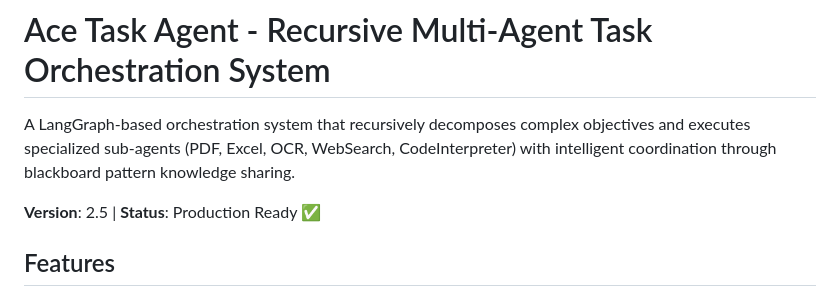
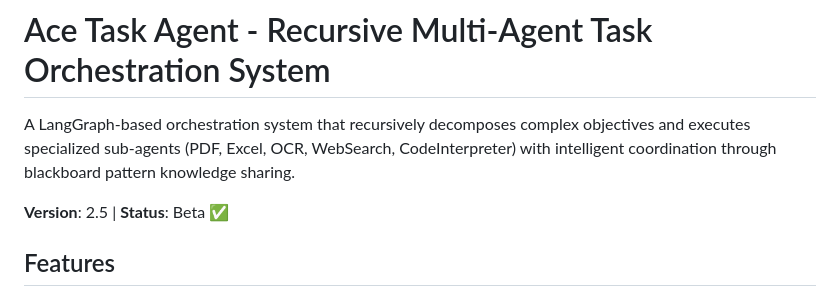
Before and after one commit to amishra213/AceTaskAgent, a Markdown page: README.md, the part around the change. Rendered like a GitHub page.

Commit message:
Update status from Production Ready to Beta

```diff
--- a/README.md
+++ b/README.md
@@ -2,7 +2,7 @@
 
 A LangGraph-based orchestration system that recursively decomposes complex objectives and executes specialized sub-agents (PDF, Excel, OCR, WebSearch, CodeInterpreter) with intelligent coordination through blackboard pattern knowledge sharing.
 
-**Version**: 2.5 | **Status**: Production Ready ✅
+**Version**: 2.5 | **Status**: Beta ✅
 
 ## Features
 
```
